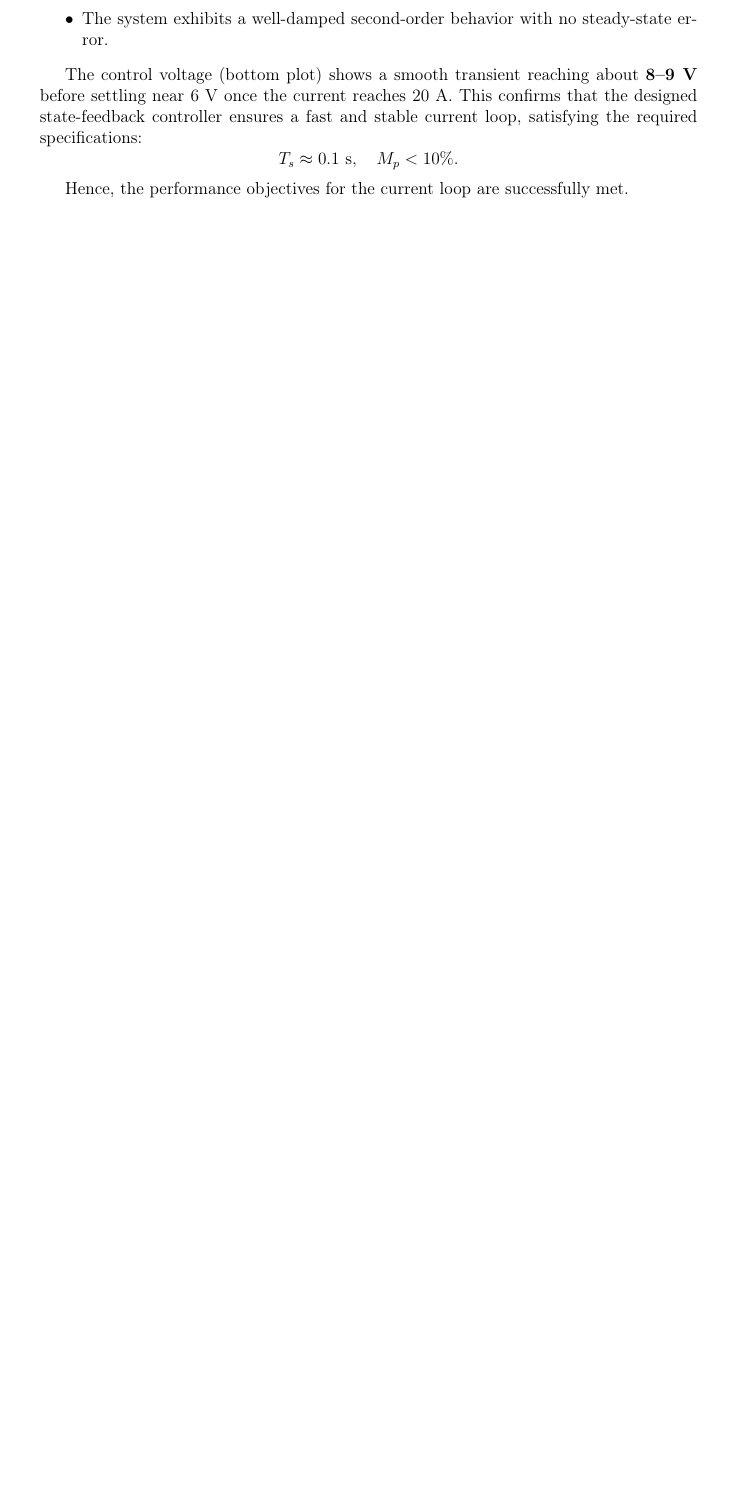
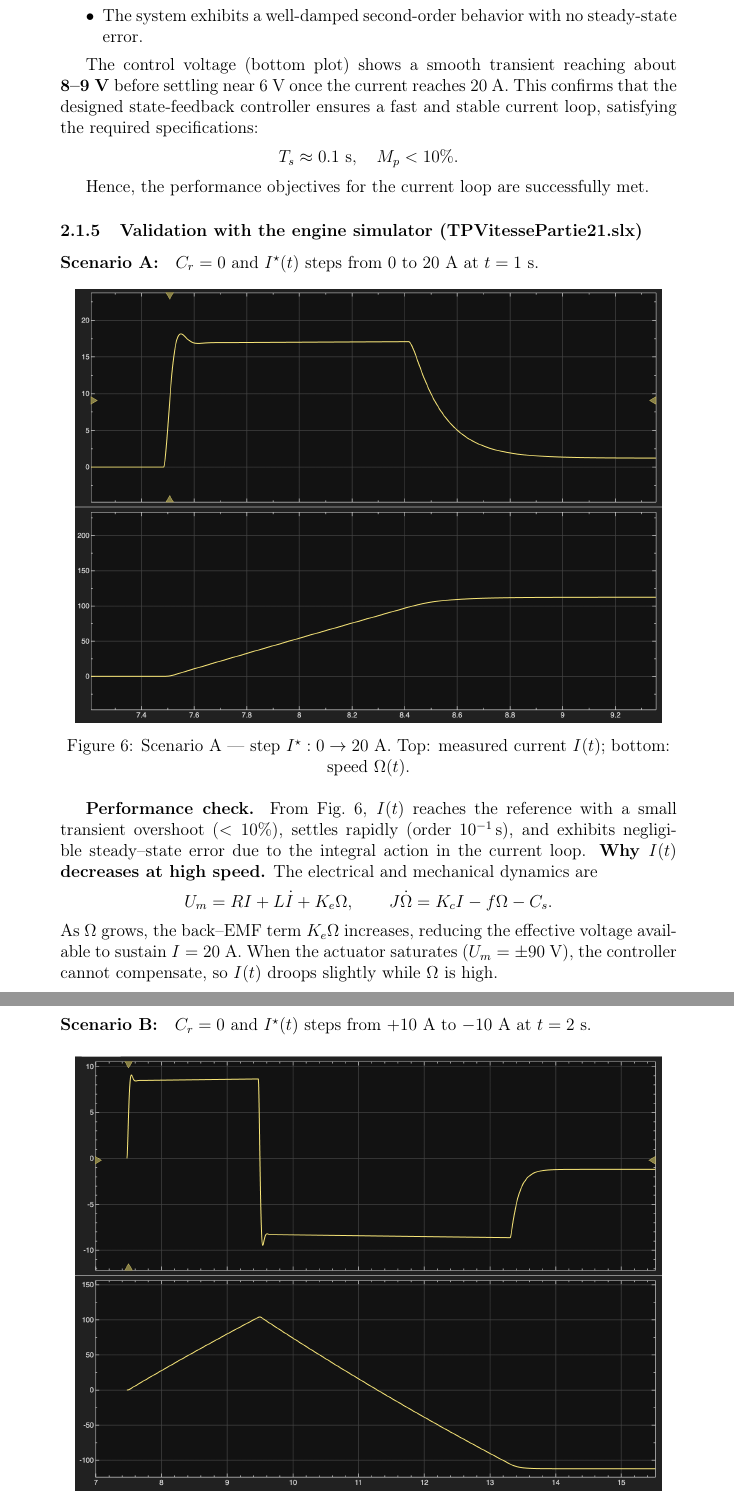
Before and after one commit to sasakiimarcos/control_theory_tp, a LaTeX document (main.tex): part of page 13 of 29 before the commit and two parts of pages 14 and 15 of 33 after it, the two joined at a grey line, cut so that both start at the same text, the shorter picture padded with empty space. Compiled offline with pdfLaTeX.

Commit message:
added graphs 2.1

```diff
--- a/main.tex
+++ b/main.tex
@@ -9,7 +9,7 @@
 \usepackage{caption}
 \usepackage{subcaption}
 \usepackage{geometry}
-\geometry{margin=2.5cm}
+\geometry{margin=3cm}
 \usepackage{hyperref}
 \title{Control Theory Report} %Titre du fichier
 
@@ -579,3 +571,29 @@ T_s \approx 0.1~\text{s}, \quad M_p < 10\%.
 
 Hence, the performance objectives for the current loop are successfully met.
 
+\subsubsection{Validation with the engine simulator (TPVitessePartie21.slx)}
+
+\paragraph{Scenario A:} $C_r=0$ and $I^\star(t)$ steps from $0$ to $20$ A at $t=1$ s.
+
+\begin{figure}[H]
+\centering
+\includegraphics[width=0.95\textwidth]{figures/simulink1.png}
+\caption{Scenario A — step $I^\star: 0 \rightarrow 20$ A. Top: measured current $I(t)$; bottom: speed $\Omega(t)$.}
+\label{fig:part21_scnA}
+\end{figure}
+
+\textbf{Performance check.} From Fig.~\ref{fig:part21_scnA}, $I(t)$ reaches the reference with a small transient overshoot ($<10\%$), settles rapidly (order $10^{-1}$\,s), and exhibits negligible steady–state error due to the integral action in the current loop.
+\textbf{Why $I(t)$ decreases at high speed.} The electrical and mechanical dynamics are
+\[
+U_m = R I + L \dot I + K_e \Omega,
+\qquad
+J \dot \Omega = K_c I - f \Omega - C_s .
+\]
+As $\Omega$ grows, the back–EMF term $K_e\Omega$ increases, reducing the effective voltage available to sustain $I=20$ A. When the actuator saturates ($U_m=\pm 90$ V), the controller cannot compensate, so $I(t)$ droops slightly while $\Omega$ is high.
+
+\paragraph{Scenario B:} $C_r=0$ and $I^\star(t)$ steps from $+10$ A to $-10$ A at $t=2$ s.
+
+\begin{figure}[H]
+\centering
+\includegraphics[width=0.95\textwidth]{figures/simulink2.png}
+\caption{Scenario B — step $I^\star: +10 \rightarrow -10$ A. Top: measured current $I(t)$; bottom: $\Omega(t)$.}
```
Also changed, not shown: figures/response_to_current_loop.png (added), figures/simulink1.png (added), figures/simulink2.png (added), main.pdf, main.tex (47 more changed lines).
